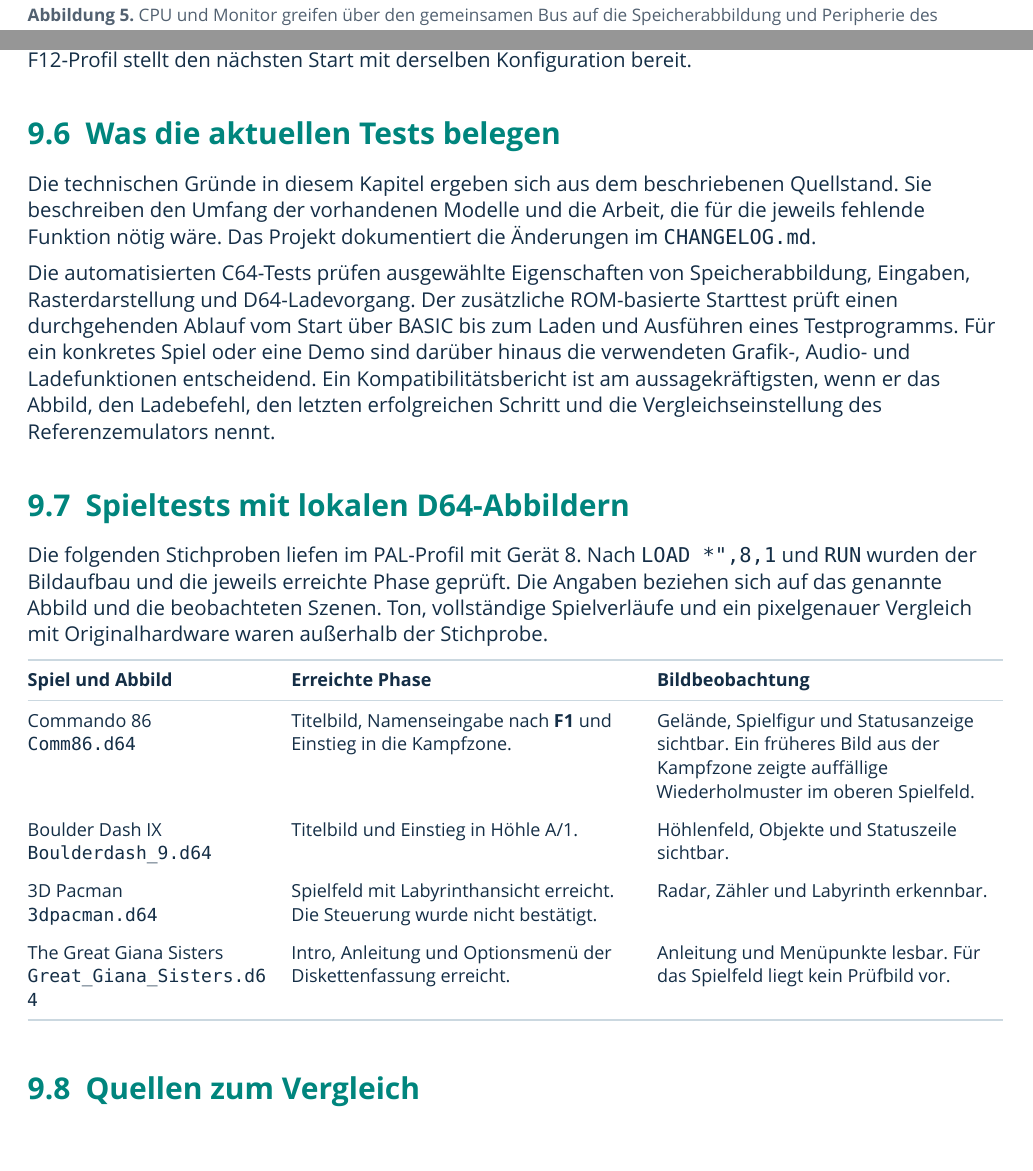
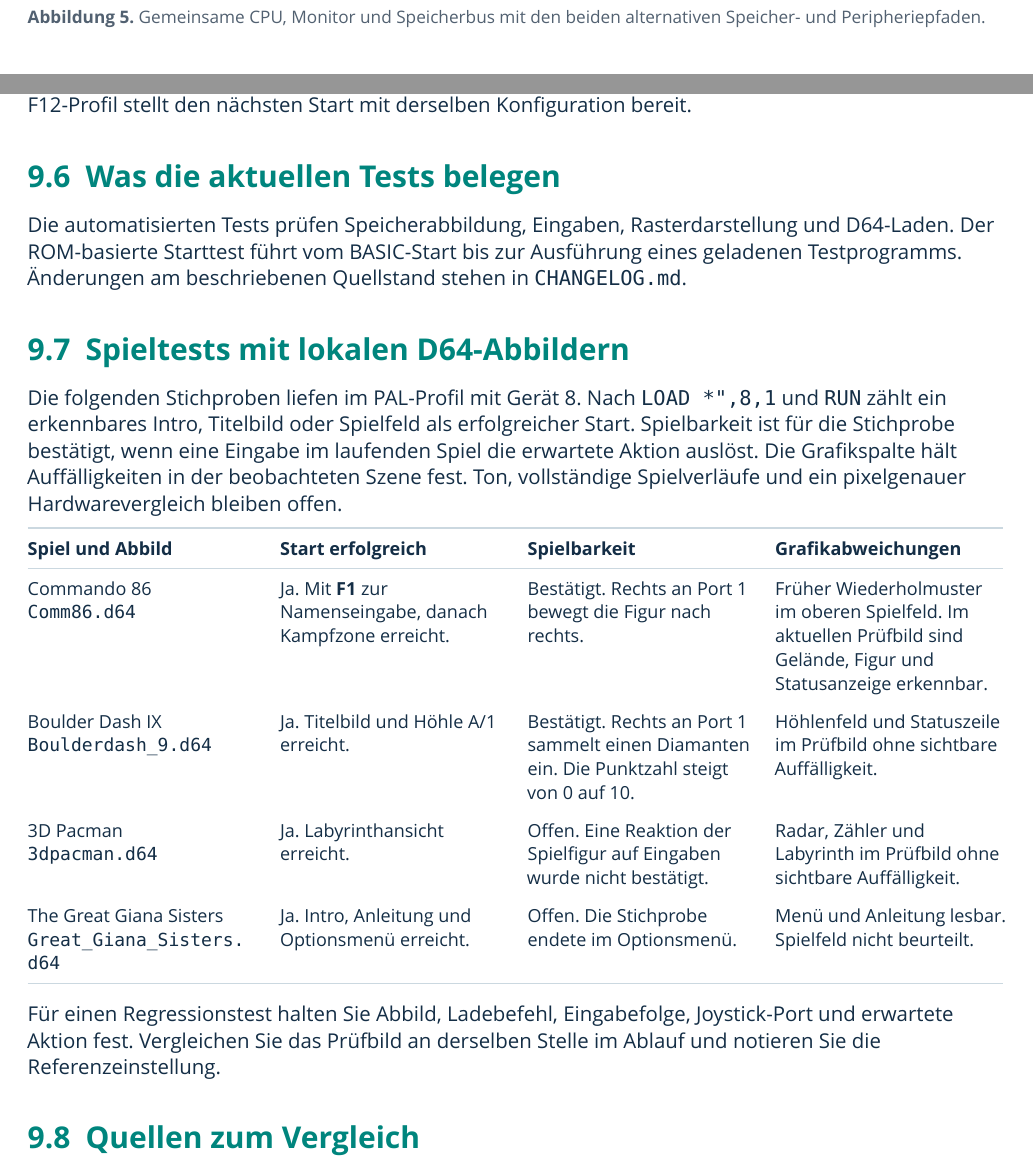
Before and after one commit to rudolfstepan/6502-sbc-emulator, a LaTeX book (docs/manual/6502-SBC-Emulator-Handbuch.tex): two parts of pages 13 and 19 of 20, joined at a grey line, cut at the place of the change, the shorter picture padded with empty space. Compiled offline with XeLaTeX; a missing font is replaced by an installed copy or a similar font.

Commit message:
Refine emulator block diagram and game test criteria

```diff
--- a/docs/manual/6502-SBC-Emulator-Handbuch.tex
+++ b/docs/manual/6502-SBC-Emulator-Handbuch.tex
@@ -16,6 +16,8 @@
 \usepackage{microtype,graphicx,float,caption}
 \usepackage{scrlayer-scrpage}
 \usepackage{booktabs,tabularx,array,needspace,fvextra,xurl}
+\usepackage{tikz}
+\usetikzlibrary{arrows.meta}
 \usepackage{hyperref,bookmark}
 
 \definecolor{Ink}{HTML}{142E46}
@@ -85,15 +87,6 @@
       \caption{#3}
     \end{minipage}
   \end{figure}%
-}
-\newcommand{\architectureBox}[3]{%
-  \fcolorbox{Rule}{Teal!5}{%
-    \begin{minipage}[t]{#1}
-      \raggedright\tableSize
-      \textbf{\textcolor{Teal}{#2}}\par
-      #3
-    \end{minipage}%
-  }%
 }
 \renewcommand{\arraystretch}{1.16}
 \setlength{\tabcolsep}{5pt}
@@ -778,49 +787,50 @@ wiederherstellen. Ein gespeichertes F12-Profil stellt den nächsten Start
 mit derselben Konfiguration bereit.
 
 \section{Was die aktuellen Tests belegen}
-Die technischen Gründe in diesem Kapitel ergeben sich aus dem
-beschriebenen Quellstand. Sie beschreiben den Umfang der vorhandenen
-Modelle und die Arbeit, die für die jeweils fehlende Funktion nötig
-wäre. Das Projekt dokumentiert die Änderungen im \path{CHANGELOG.md}.
-
-Die automatisierten C64-Tests prüfen ausgewählte Eigenschaften von
-Speicherabbildung, Eingaben, Rasterdarstellung und D64-Ladevorgang.
-Der zusätzliche ROM-basierte Starttest prüft einen durchgehenden Ablauf
-vom Start über BASIC bis zum Laden und Ausführen eines Testprogramms.
-Für ein konkretes Spiel oder eine Demo sind darüber hinaus die
-verwendeten Grafik-, Audio- und Ladefunktionen entscheidend. Ein
-Kompatibilitätsbericht ist am aussagekräftigsten, wenn er das Abbild, den
-Ladebefehl, den letzten erfolgreichen Schritt und die Vergleichseinstellung
-des Referenzemulators nennt.
+Die automatisierten Tests prüfen Speicherabbildung, Eingaben,
+Rasterdarstellung und D64-Laden. Der ROM-basierte Starttest führt vom
+BASIC-Start bis zur Ausführung eines geladenen Testprogramms. Änderungen
+am beschriebenen Quellstand stehen in \path{CHANGELOG.md}.
 
 \section{Spieltests mit lokalen D64-Abbildern}\label{sec:game-checks}
 Die folgenden Stichproben liefen im PAL-Profil mit Gerät~8. Nach
-\texttt{LOAD "*",8,1} und \texttt{RUN} wurden der Bildaufbau und die jeweils
-erreichte Phase geprüft. Die Angaben beziehen sich auf das genannte Abbild
-und die beobachteten Szenen. Ton, vollständige Spielverläufe und ein
-pixelgenauer Vergleich mit Originalhardware waren außerhalb der Stichprobe.
+\texttt{LOAD "*",8,1} und \texttt{RUN} zählt ein erkennbares Intro,
+Titelbild oder Spielfeld als erfolgreicher Start. Spielbarkeit ist für
+die Stichprobe bestätigt, wenn eine Eingabe im laufenden Spiel die
+erwartete Aktion auslöst. Die Grafikspalte hält Auffälligkeiten in der
+beobachteten Szene fest. Ton, vollständige Spielverläufe und ein
+pixelgenauer Hardwarevergleich bleiben offen.
 
-\begin{referenceTable}{P{43mm} Y Y}
-\textbf{Spiel und Abbild} & \textbf{Erreichte Phase} &
-\textbf{Bildbeobachtung} \\
+\begin{referenceTable}{P{41mm} Y Y Y}
+\textbf{Spiel und Abbild} & \textbf{Start erfolgreich} &
+\textbf{Spielbarkeit} & \textbf{Grafikabweichungen} \\
 \midrule
 Commando 86\newline\path{Comm86.d64} &
-Titelbild, Namenseingabe nach \ui{F1} und Einstieg in die Kampfzone. &
-Gelände, Spielfigur und Statusanzeige sichtbar. Ein früheres Bild aus
-der Kampfzone zeigte auffällige Wiederholmuster im oberen Spielfeld. \\
+Ja. Mit \ui{F1} zur Namenseingabe, danach Kampfzone erreicht. &
+Bestätigt. Rechts an Port~1 bewegt die Figur nach rechts. &
+Früher Wiederholmuster im oberen Spielfeld. Im aktuellen Prüfbild
+sind Gelände, Figur und Statusanzeige erkennbar. \\
 \addlinespace
 Boulder Dash IX\newline\path{Boulderdash_9.d64} &
-Titelbild und Einstieg in Höhle A/1. &
-Höhlenfeld, Objekte und Statuszeile sichtbar. \\
+Ja. Titelbild und Höhle A/1 erreicht. &
+Bestätigt. Rechts an Port~1 sammelt einen Diamanten ein. Die
+Punktzahl steigt von 0 auf 10. &
+Höhlenfeld und Statuszeile im Prüfbild ohne sichtbare Auffälligkeit. \\
 \addlinespace
 3D Pacman\newline\path{3dpacman.d64} &
-Spielfeld mit Labyrinthansicht erreicht. Die Steuerung wurde nicht bestätigt. &
-Radar, Zähler und Labyrinth erkennbar. \\
+Ja. Labyrinthansicht erreicht. &
+Offen. Eine Reaktion der Spielfigur auf Eingaben wurde nicht bestätigt. &
+Radar, Zähler und Labyrinth im Prüfbild ohne sichtbare Auffälligkeit. \\
 \addlinespace
 The Great Giana Sisters\newline\path{Great_Giana_Sisters.d64} &
-Intro, Anleitung und Optionsmenü der Diskettenfassung erreicht. &
-Anleitung und Menüpunkte lesbar. Für das Spielfeld liegt kein Prüfbild vor. \\
+Ja. Intro, Anleitung und Optionsmenü erreicht. &
+Offen. Die Stichprobe endete im Optionsmenü. &
+Menü und Anleitung lesbar. Spielfeld nicht beurteilt. \\
 \end{referenceTable}
+
+Für einen Regressionstest halten Sie Abbild, Ladebefehl, Eingabefolge,
+Joystick-Port und erwartete Aktion fest. Vergleichen Sie das Prüfbild
+an derselben Stelle im Ablauf und notieren Sie die Referenzeinstellung.
 
 \section{Quellen zum Vergleich}\label{sec:comparison-sources}
 \begin{itemize}
```
Also changed, not shown: output/pdf/6502-SBC-Emulator-Handbuch.pdf, docs/manual/6502-SBC-Emulator-Handbuch.tex (60 more changed lines).
